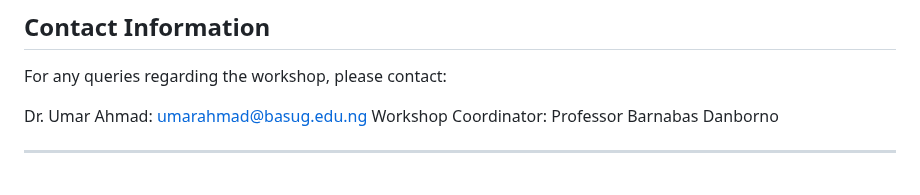
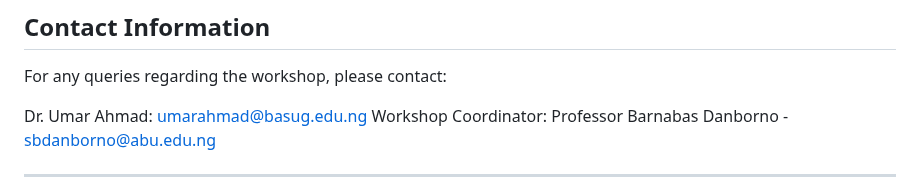
Before and after one commit to babasaraki/Neuroinformatics-Workshop, a Markdown page: README.md, the part around the change. Drawn GitHub-style.

```diff
--- a/README.md
+++ b/README.md
@@ -59,7 +59,7 @@ Certificate of Participation: Participants who complete the workshop will receiv
 For any queries regarding the workshop, please contact:
 
 Dr. Umar Ahmad: umarahmad@basug.edu.ng
-Workshop Coordinator: Professor Barnabas Danborno
+Workshop Coordinator: Professor Barnabas Danborno - sbdanborno@abu.edu.ng
 
 ***
 *These materials have been developed by members of the teaching team at the [Centre for Genomics and Bioinformatics (CGB)](https://www.bioseqc.com). These are open access materials distributed under the terms of the [Creative Commons Attribution license](https://creativecommons.org/licenses/by/4.0/) (CC BY 4.0), which permits unrestricted use, distribution, and reproduction in any medium, provided the original author and source are credited.*
```
